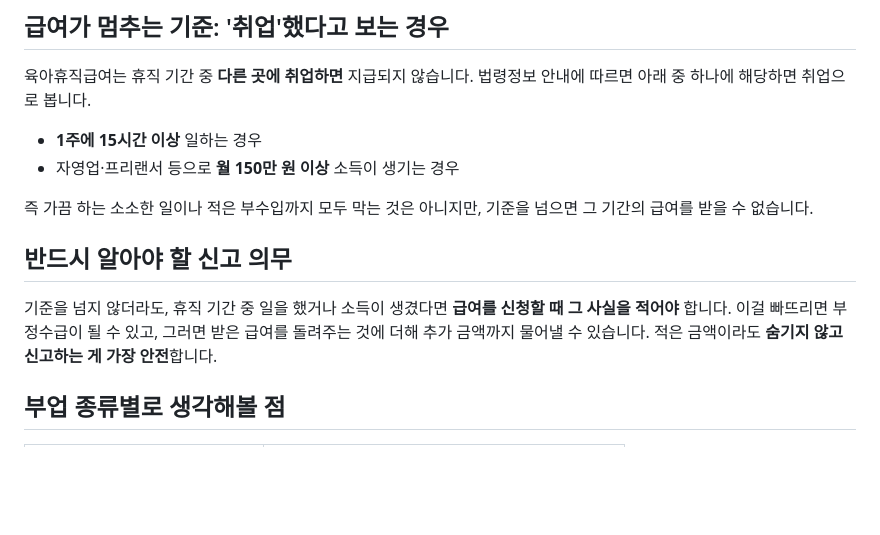
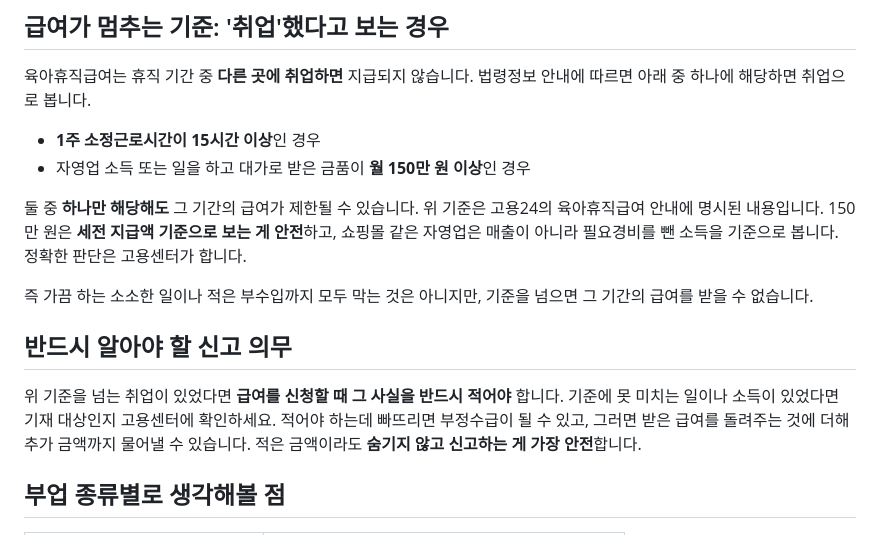
Before and after one commit to minkwan9999/opae, a Markdown page: guides.md, the part around the change. GitHub-like rendering; blank space fills up the shorter version.

```diff
--- a/guides.md
+++ b/guides.md
@@ -343,14 +343,16 @@ description: 육아휴직 중 아르바이트·프리랜서·블로그 수익
 
 육아휴직급여는 휴직 기간 중 **다른 곳에 취업하면** 지급되지 않습니다. 법령정보 안내에 따르면 아래 중 하나에 해당하면 취업으로 봅니다.
 
-- **1주에 15시간 이상** 일하는 경우
-- 자영업·프리랜서 등으로 **월 150만 원 이상** 소득이 생기는 경우
+- **1주 소정근로시간이 15시간 이상**인 경우
+- 자영업 소득 또는 일을 하고 대가로 받은 금품이 **월 150만 원 이상**인 경우
+
+둘 중 **하나만 해당해도** 그 기간의 급여가 제한될 수 있습니다. 위 기준은 고용24의 육아휴직급여 안내에 명시된 내용입니다. 150만 원은 **세전 지급액 기준으로 보는 게 안전**하고, 쇼핑몰 같은 자영업은 매출이 아니라 필요경비를 뺀 소득을 기준으로 봅니다. 정확한 판단은 고용센터가 합니다.
 
 즉 가끔 하는 소소한 일이나 적은 부수입까지 모두 막는 것은 아니지만, 기준을 넘으면 그 기간의 급여를 받을 수 없습니다.
 
 ## 반드시 알아야 할 신고 의무
 
-기준을 넘지 않더라도, 휴직 기간 중 일을 했거나 소득이 생겼다면 **급여를 신청할 때 그 사실을 적어야** 합니다. 이걸 빠뜨리면 부정수급이 될 수 있고, 그러면 받은 급여를 돌려주는 것에 더해 추가 금액까지 물어낼 수 있습니다. 적은 금액이라도 **숨기지 않고 신고하는 게 가장 안전**합니다.
+위 기준을 넘는 취업이 있었다면 **급여를 신청할 때 그 사실을 반드시 적어야** 합니다. 기준에 못 미치는 일이나 소득이 있었다면 기재 대상인지 고용센터에 확인하세요. 적어야 하는데 빠뜨리면 부정수급이 될 수 있고, 그러면 받은 급여를 돌려주는 것에 더해 추가 금액까지 물어낼 수 있습니다. 적은 금액이라도 **숨기지 않고 신고하는 게 가장 안전**합니다.
 
 ## 부업 종류별로 생각해볼 점
 
```
